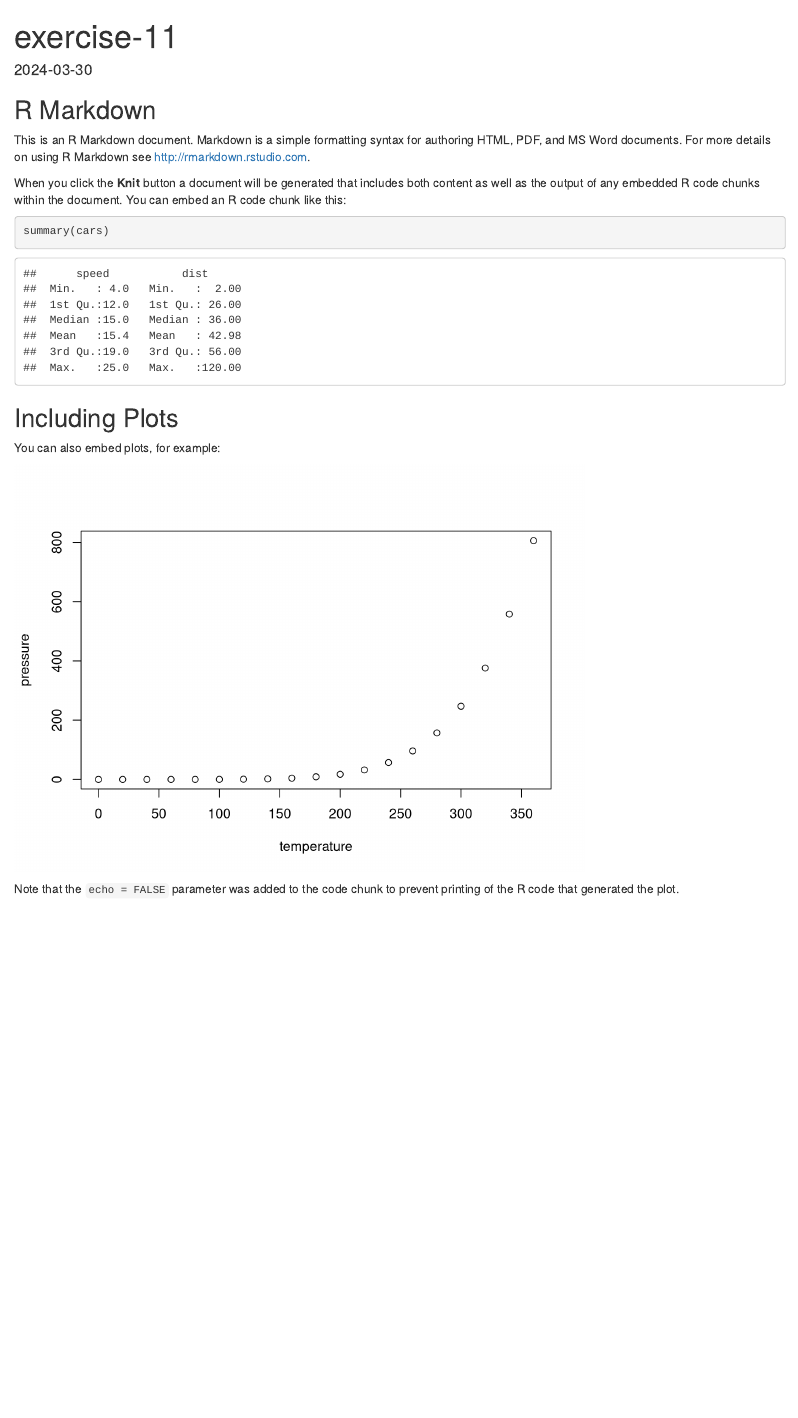
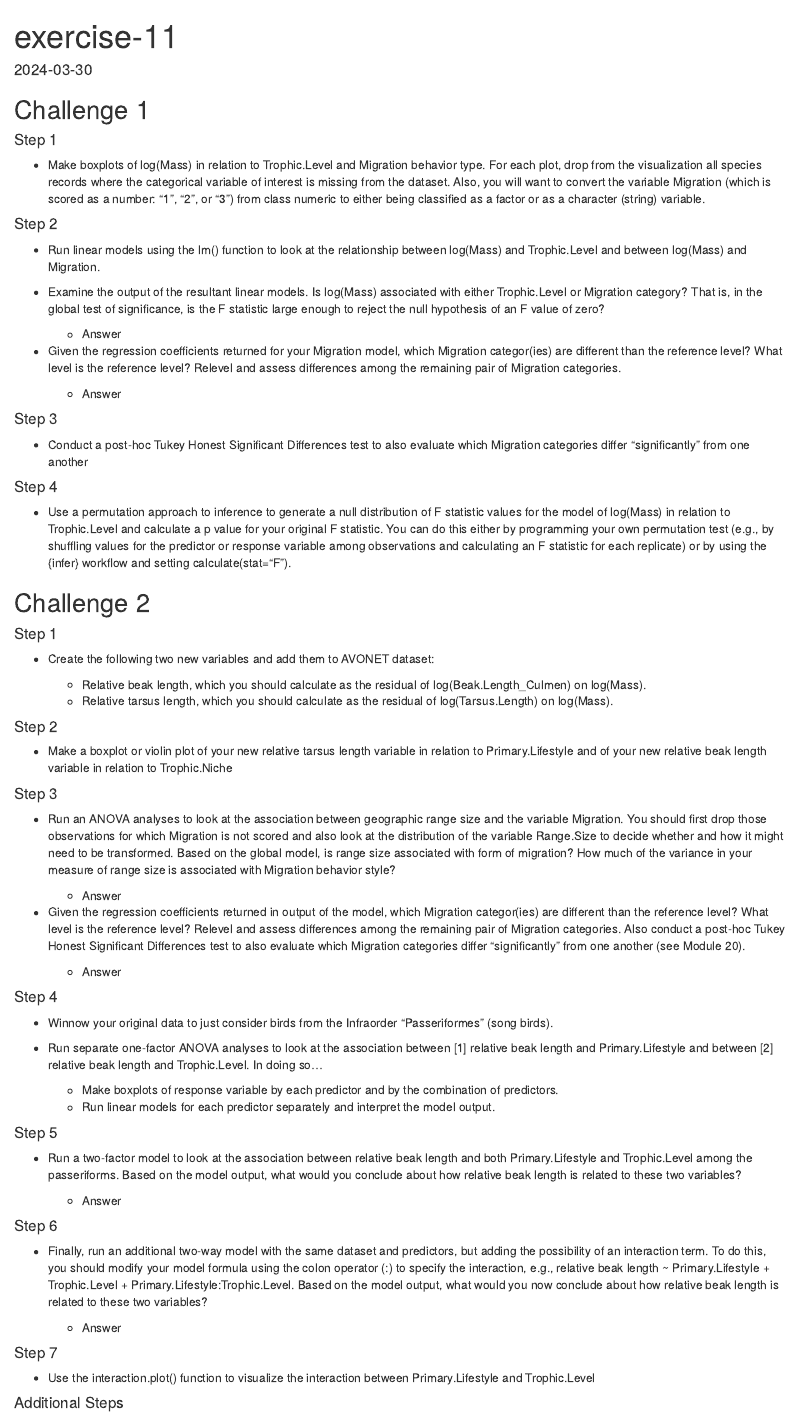
Before and after one commit to kierstenbell/exercise-11, an R Markdown document (exercise-11.Rmd): the page in a window 1100 px wide, from its top. Rendered offline with R 4.5, knitr and Pandoc, with nearby package versions.

Commit message:
Setting up

````diff
--- a/exercise-11.Rmd
+++ b/exercise-11.Rmd
@@ -8,22 +8,121 @@ date: "2024-03-30"
 knitr::opts_chunk$set(echo = TRUE)
 ```
 
-## R Markdown
+## Challenge 1
 
-This is an R Markdown document. Markdown is a simple formatting syntax for authoring HTML, PDF, and MS Word documents. For more details on using R Markdown see <http://rmarkdown.rstudio.com>.
+#### Step 1
+- Make boxplots of log(Mass) in relation to Trophic.Level and Migration behavior type. For each plot, drop from the visualization all species records where the categorical variable of interest is missing from the dataset. Also, you will want to convert the variable Migration (which is scored as a number: “1”, “2”, or “3”) from class numeric to either being classified as a factor or as a character (string) variable.
 
-When you click the **Knit** button a document will be generated that includes both content as well as the output of any embedded R code chunks within the document. You can embed an R code chunk like this:
+```{r}
 
-```{r cars}
-summary(cars)
 ```
 
-## Including Plots
+#### Step 2
+- Run linear models using the lm() function to look at the relationship between log(Mass) and Trophic.Level and between log(Mass) and Migration.
 
-You can also embed plots, for example:
+- Examine the output of the resultant linear models. Is log(Mass) associated with either Trophic.Level or Migration category? That is, in the global test of significance, is the F statistic large enough to reject the null hypothesis of an F value of zero?
 
-```{r pressure, echo=FALSE}
-plot(pressure)
+    - Answer
+
+- Given the regression coefficients returned for your Migration model, which Migration categor(ies) are different than the reference level? What level is the reference level? Relevel and assess differences among the remaining pair of Migration categories.
+
+    - Answer
+
+```{r}
+
 ```
 
-Note that the `echo = FALSE` parameter was added to the code chunk to prevent printing of the R code that generated the plot.
+#### Step 3
+- Conduct a post-hoc Tukey Honest Significant Differences test to also evaluate which Migration categories differ “significantly” from one another
+
+```{r}
+
+
+```
+
+#### Step 4
+- Use a permutation approach to inference to generate a null distribution of F statistic values for the model of log(Mass) in relation to Trophic.Level and calculate a p value for your original F statistic. You can do this either by programming your own permutation test (e.g., by shuffling values for the predictor or response variable among observations and calculating an F statistic for each replicate) or by using the {infer} workflow and setting calculate(stat="F").
+
+```{r}
+
+```
+
+## Challenge 2
+
+#### Step 1
+
+- Create the following two new variables and add them to AVONET dataset:
+
+    - Relative beak length, which you should calculate as the residual of log(Beak.Length_Culmen) on log(Mass).
+    - Relative tarsus length, which you should calculate as the residual of log(Tarsus.Length) on log(Mass).
+
+```{r}
+
+
+```
+
+#### Step 2
+- Make a boxplot or violin plot of your new relative tarsus length variable in relation to Primary.Lifestyle and of your new relative beak length variable in relation to Trophic.Niche
+
+```{r}
+
+
+```
+
+#### Step 3
+- Run an ANOVA analyses to look at the association between geographic range size and the variable Migration. You should first drop those observations for which Migration is not scored and also look at the distribution of the variable Range.Size to decide whether and how it might need to be transformed. Based on the global model, is range size associated with form of migration? How much of the variance in your measure of range size is associated with Migration behavior style?
+
+    - Answer
+
+- Given the regression coefficients returned in output of the model, which Migration categor(ies) are different than the reference level? What level is the reference level? Relevel and assess differences among the remaining pair of Migration categories. Also conduct a post-hoc Tukey Honest Significant Differences test to also evaluate which Migration categories differ “significantly” from one another (see Module 20).
+
+    - Answer
+
+```{r}
+
+
+```
+
+#### Step 4
+- Winnow your original data to just consider birds from the Infraorder “Passeriformes” (song birds).
+
+- Run separate one-factor ANOVA analyses to look at the association between [1] relative beak length and Primary.Lifestyle and between [2] relative beak length and Trophic.Level. In doing so…
+
+    - Make boxplots of response variable by each predictor and by the combination of predictors.
+    - Run linear models for each predictor separately and interpret the model output.
+
+```{r}
+
+
+```
+
+#### Step 5
+- Run a two-factor model to look at the association between relative beak length and both Primary.Lifestyle and Trophic.Level among the passeriforms. Based on the model output, what would you conclude about how relative beak length is related to these two variables?
+
+    - Answer
+
+```{r}
+
+
+```
+
+#### Step 6
+- Finally, run an additional two-way model with the same dataset and predictors, but adding the possibility of an interaction term. To do this, you should modify your model formula using the colon operator (:) to specify the interaction, e.g., relative beak length ~ Primary.Lifestyle + Trophic.Level + Primary.Lifestyle:Trophic.Level. Based on the model output, what would you now conclude about how relative beak length is related to these two variables?
+
+    - Answer
+
+```{r}
+
+
+```
+
+#### Step 7
+- Use the interaction.plot() function to visualize the interaction between Primary.Lifestyle and Trophic.Level
+
+```{r}
+
+
+```
+
+
+#### Additional Steps
````
Also changed, not shown: exercise-11.html.
